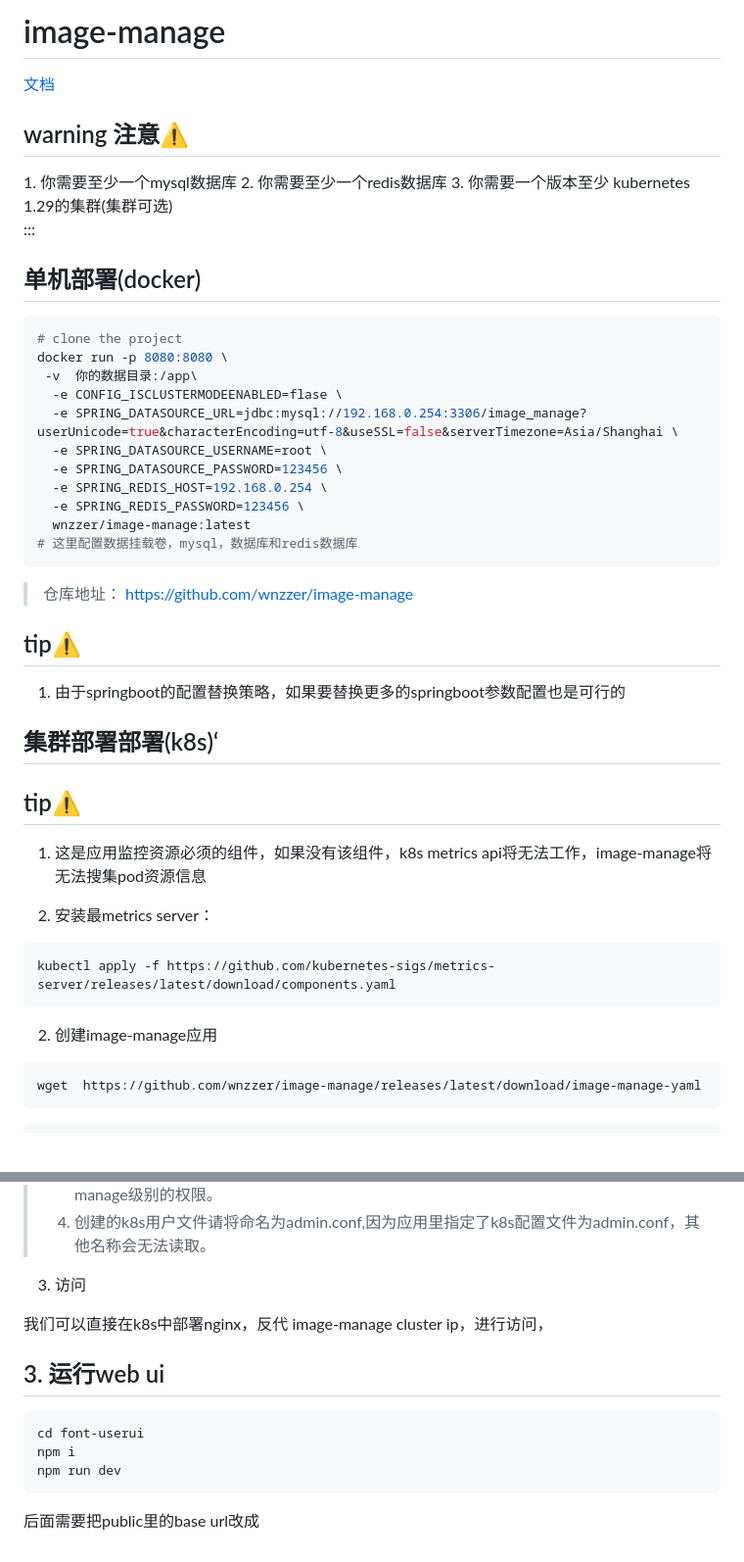
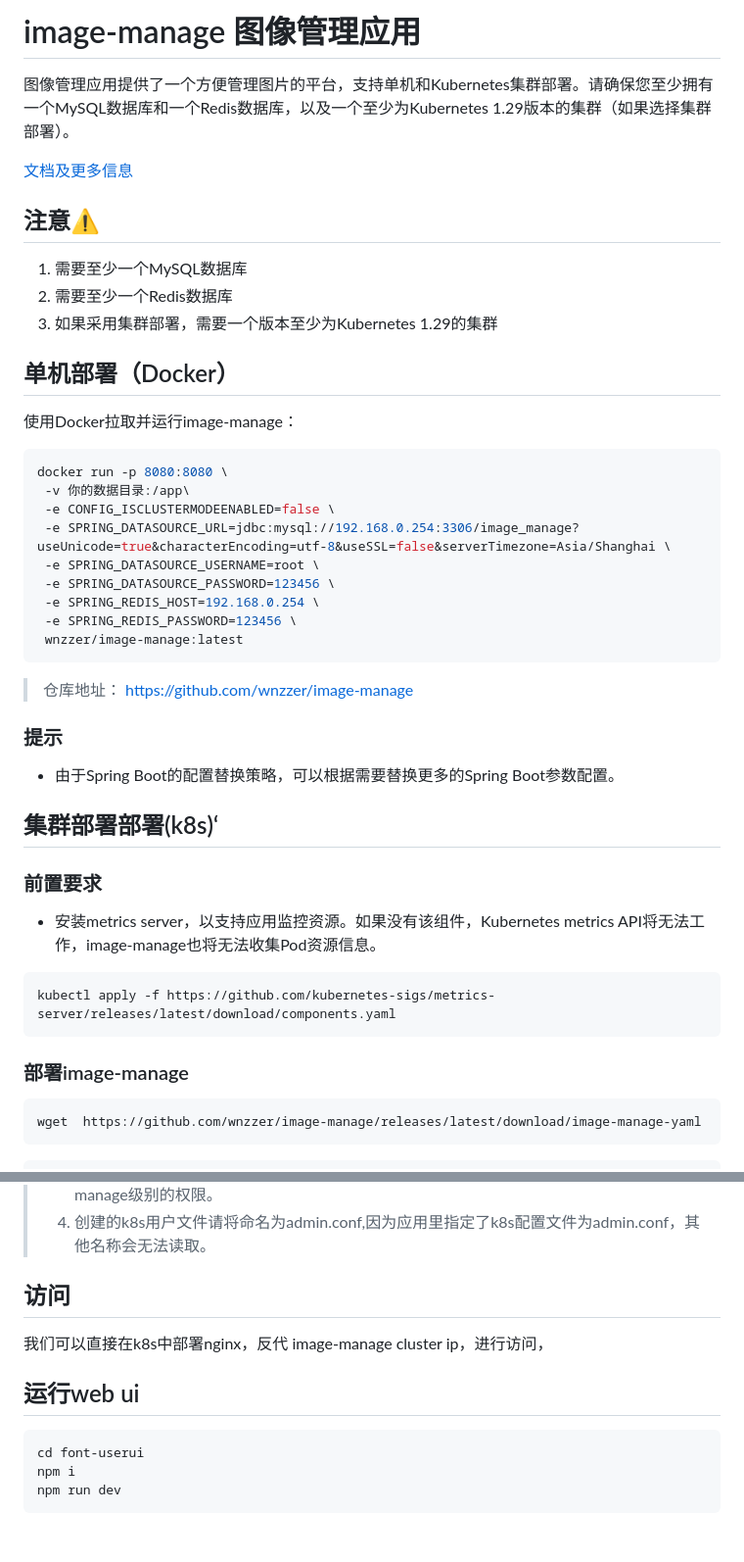
Before and after one commit to wnzzer/image-manage, a Markdown page: README.md, 2 parts joined by grey strips. Shown at 98% size. GitHub-like rendering; blank space fills up the shorter version.

Commit message:
创建docs

````diff
--- a/README.md
+++ b/README.md
@@ -1,55 +1,52 @@
-<h1>image-manage</h1>
-<a href="https://wnzzer.github.io/image-manage/">文档</a>
-<h2> warning 注意⚠️</h2>
-1. 你需要至少一个mysql数据库
-2. 你需要至少一个redis数据库
-3. 你需要一个版本至少 kubernetes 1.29的集群(集群可选)
+# image-manage 图像管理应用
 
-:::
+图像管理应用提供了一个方便管理图片的平台，支持单机和Kubernetes集群部署。请确保您至少拥有一个MySQL数据库和一个Redis数据库，以及一个至少为Kubernetes 1.29版本的集群（如果选择集群部署）。
 
+[文档及更多信息](https://wnzzer.github.io/image-manage/)
 
+## 注意⚠️
 
-## 单机部署(docker)
-<code-group>
-  <code-block title="docker拉取安装" active>
+1. 需要至少一个MySQL数据库
+2. 需要至少一个Redis数据库
+3. 如果采用集群部署，需要一个版本至少为Kubernetes 1.29的集群
+
+## 单机部署（Docker）
+
+使用Docker拉取并运行image-manage：
 
 ```bash
-# clone the project
 docker run -p 8080:8080 \
- -v  你的数据目录:/app\
-  -e CONFIG_ISCLUSTERMODEENABLED=flase \
-  -e SPRING_DATASOURCE_URL=jdbc:mysql://192.168.0.254:3306/image_manage?userUnicode=true&characterEncoding=utf-8&useSSL=false&serverTimezone=Asia/Shanghai \
-  -e SPRING_DATASOURCE_USERNAME=root \
-  -e SPRING_DATASOURCE_PASSWORD=123456 \
-  -e SPRING_REDIS_HOST=192.168.0.254 \
-  -e SPRING_REDIS_PASSWORD=123456 \
-  wnzzer/image-manage:latest
-# 这里配置数据挂载卷，mysql，数据库和redis数据库
+ -v 你的数据目录:/app\
+ -e CONFIG_ISCLUSTERMODEENABLED=false \
+ -e SPRING_DATASOURCE_URL=jdbc:mysql://192.168.0.254:3306/image_manage?useUnicode=true&characterEncoding=utf-8&useSSL=false&serverTimezone=Asia/Shanghai \
+ -e SPRING_DATASOURCE_USERNAME=root \
+ -e SPRING_DATASOURCE_PASSWORD=123456 \
+ -e SPRING_REDIS_HOST=192.168.0.254 \
+ -e SPRING_REDIS_PASSWORD=123456 \
+ wnzzer/image-manage:latest
 ```
 > 仓库地址： <https://github.com/wnzzer/image-manage>
 
   </code-block>
 </code-group>
 
-<h2> tip⚠️</h2>
-
-
-1. 由于springboot的配置替换策略，如果要替换更多的springboot参数配置也是可行的
+### 提示
+- 由于Spring Boot的配置替换策略，可以根据需要替换更多的Spring Boot参数配置。
 
 
 ## 集群部署部署(k8s)‘
 
-<h2> tip⚠️</h2>
+### 前置要求
 
 
-1. 这是应用监控资源必须的组件，如果没有该组件，k8s metrics api将无法工作，image-manage将无法搜集pod资源信息
+- 安装metrics server，以支持应用监控资源。如果没有该组件，Kubernetes metrics API将无法工作，image-manage也将无法收集Pod资源信息。
 
-1. 安装最metrics server：
 ```sh
 kubectl apply -f https://github.com/kubernetes-sigs/metrics-server/releases/latest/download/components.yaml
 ```
 
-2. 创建image-manage应用
+### 部署image-manage
+
 ```sh
 wget  https://github.com/wnzzer/image-manage/releases/latest/download/image-manage-yaml
 ```
@@ -184,14 +181,13 @@ kubectl apply -f image-manage.yaml
   >4. 创建的k8s用户文件请将命名为admin.conf,因为应用里指定了k8s配置文件为admin.conf，其他名称会无法读取。
 
 
-3. 访问
+## 访问
 
 我们可以直接在k8s中部署nginx，反代 image-manage cluster ip，进行访问，
 
-## 3. 运行web ui
+## 运行web ui
 ```shell
 cd font-userui
 npm i
 npm run dev
 ```
-后面需要把public里的base url改成
````
